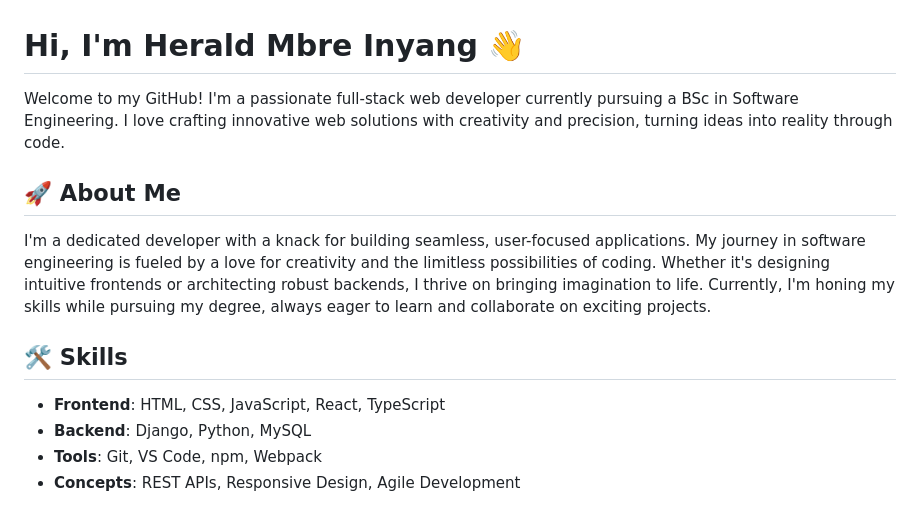
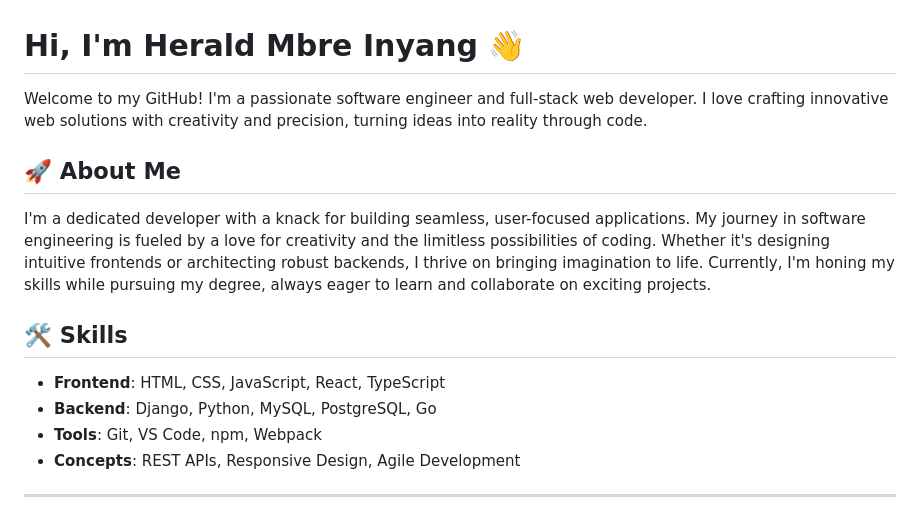
Before and after one commit to HERALDEXX/HERALDEXX, a Markdown page: README.md, the part around the change printed below. Rendered like a GitHub page.

Commit message:
Update README.md - 2025-08-11

```diff
--- a/README.md
+++ b/README.md
@@ -1,6 +1,6 @@
 # Hi, I'm Herald Mbre Inyang 👋
 
-Welcome to my GitHub! I'm a passionate full-stack web developer currently pursuing a BSc in Software Engineering. I love crafting innovative web solutions with creativity and precision, turning ideas into reality through code.
+Welcome to my GitHub! I'm a passionate software engineer and full-stack web developer. I love crafting innovative web solutions with creativity and precision, turning ideas into reality through code.
 
 ## 🚀 About Me
 
@@ -9,9 +9,11 @@ I'm a dedicated developer with a knack for building seamless, user-focused appli
 ## 🛠️ Skills
 
 - **Frontend**: HTML, CSS, JavaScript, React, TypeScript
-- **Backend**: Django, Python, MySQL
+- **Backend**: Django, Python, MySQL, PostgreSQL, Go
 - **Tools**: Git, VS Code, npm, Webpack
 - **Concepts**: REST APIs, Responsive Design, Agile Development
+
+---
 
 <div align="center">
   <img src="https://cdn.jsdelivr.net/gh/devicons/devicon/icons/react/react-original.svg" height="41" alt="react logo"  />
```
Also changed, not shown: other parts of README.md (+4 -0 lines).
